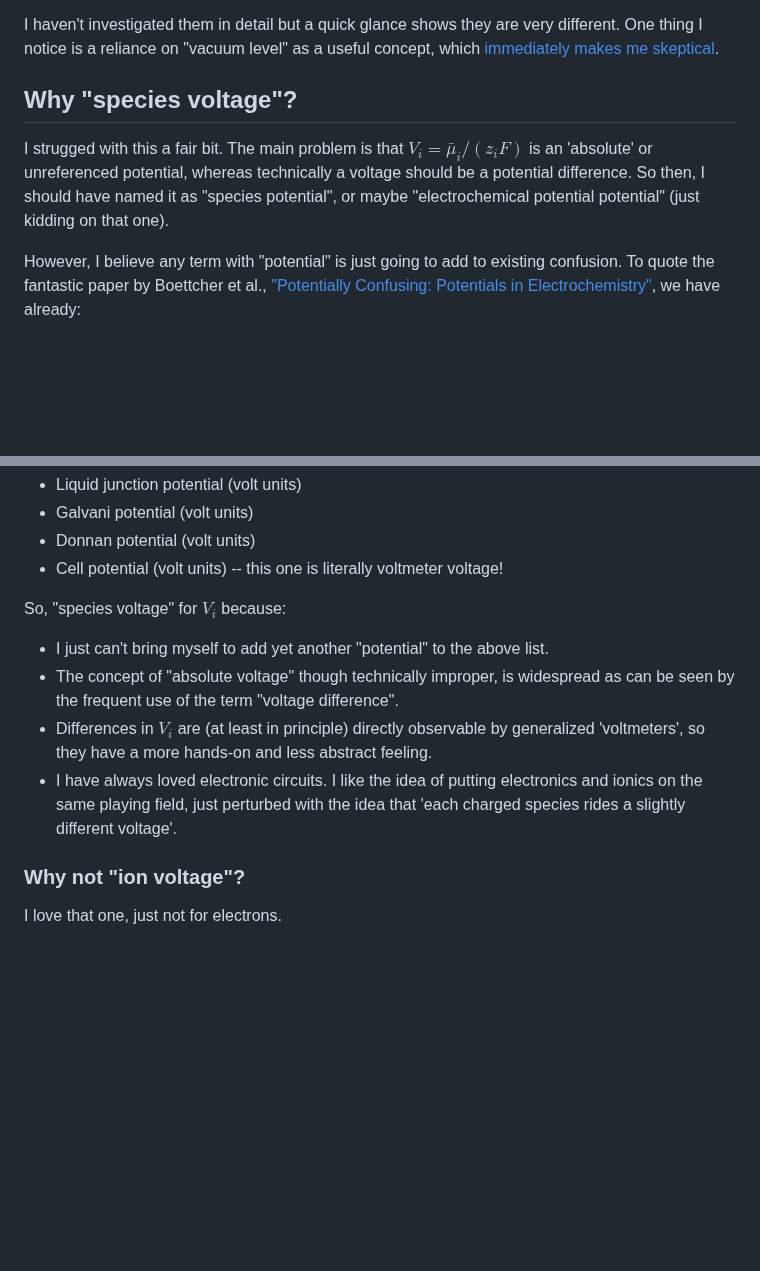
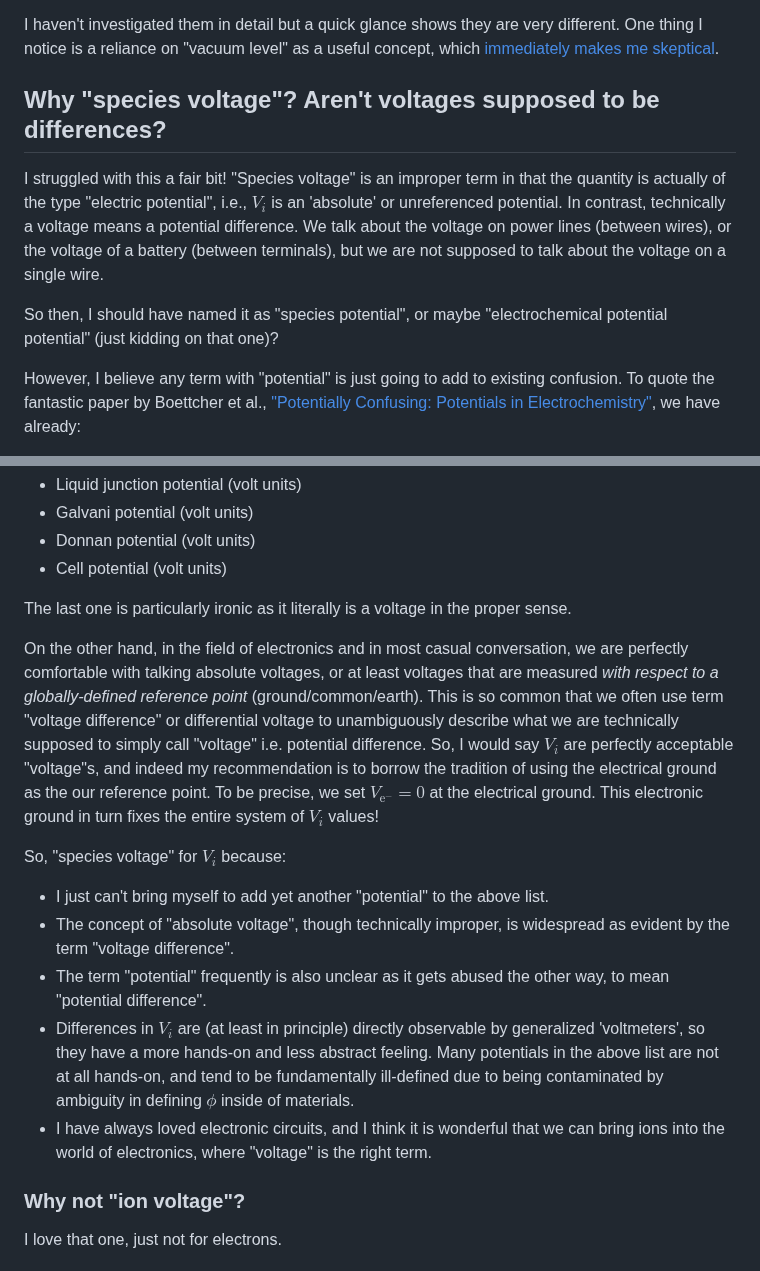
Before and after one commit to markblundeberg/markblundeberg.github.io, a Markdown page: src/esbd/about.md, 2 parts joined by grey strips. Rendered like a GitHub page; blank space fills up the shorter version.

Commit message:
about.md - extend 'voltage' justification

```diff
--- a/src/esbd/about.md
+++ b/src/esbd/about.md
@@ -36,9 +36,11 @@ There are actually many other attempts at band diagrams for electrochemistry. To
 
 I haven't investigated them in detail but a quick glance shows they are very different. One thing I notice is a reliance on "vacuum level" as a useful concept, which [immediately makes me skeptical](../phi/).
 
-## Why "species voltage"?
+## Why "species voltage"? Aren't voltages supposed to be differences?
 
-I strugged with this a fair bit. The main problem is that $V_i = \bar\mu_i/(z_i F)$ is an 'absolute' or unreferenced potential, whereas technically a voltage should be a potential difference. So then, I should have named it as "species potential", or maybe "electrochemical potential potential" (just kidding on that one).
+I struggled with this a fair bit! "Species voltage" is an improper term in that the quantity is actually of the type "electric potential", i.e., $V_i$ is an 'absolute' or unreferenced potential. In contrast, technically a voltage means a potential difference. We talk about the voltage on power lines (between wires), or the voltage of a battery (between terminals), but we are not supposed to talk about the voltage on a single wire.
+
+So then, I should have named it as "species potential", or maybe "electrochemical potential potential" (just kidding on that one)?
 
 However, I believe any term with "potential" is just going to add to existing confusion. To quote the fantastic paper by Boettcher et al., ["Potentially Confusing: Potentials in Electrochemistry"](https://doi.org/10.1021/acsenergylett.0c02443), we have already:
 
@@ -54,14 +56,19 @@ Some of these are absolute and some are in fact potential differences. And to ad
 * Liquid junction potential (volt units)
 * Galvani potential (volt units)
 * Donnan potential (volt units)
-* Cell potential (volt units) -- this one is literally voltmeter voltage!
+* Cell potential (volt units)
+
+The last one is particularly ironic as it literally is a voltage in the proper sense.
+
+On the other hand, in the field of electronics and in most casual conversation, we are perfectly comfortable with talking absolute voltages, or at least voltages that are measured *with respect to a globally-defined reference point* (ground/common/earth). This is so common that we often use term "voltage difference" or differential voltage to unambiguously describe what we are technically supposed to simply call "voltage" i.e. potential difference. So, I would say $V_i$ are perfectly acceptable "voltage"s, and indeed my recommendation is to borrow the tradition of using the electrical ground as the our reference point. To be precise, we set $V_{\mathrm{e}^-} = 0$ at the electrical ground. This electronic ground in turn fixes the entire system of $V_i$ values!
 
 So, "species voltage" for $V_i$ because:
 
 * I just can't bring myself to add yet another "potential" to the above list.
-* The concept of "absolute voltage" though technically improper, is widespread as can be seen by the frequent use of the term "voltage difference".
-* Differences in $V_i$ are (at least in principle) directly observable by generalized 'voltmeters', so they have a more hands-on and less abstract feeling.
-* I have always loved electronic circuits. I like the idea of putting electronics and ionics on the same playing field, just perturbed with the idea that 'each charged species rides a slightly different voltage'.
+* The concept of "absolute voltage", though technically improper, is widespread as evident by the term "voltage difference".
+* The term "potential" frequently is also unclear as it gets abused the other way, to mean "potential difference".
+* Differences in $V_i$ are (at least in principle) directly observable by generalized 'voltmeters', so they have a more hands-on and less abstract feeling. Many potentials in the above list are not at all hands-on, and tend to be fundamentally ill-defined due to being contaminated by ambiguity in defining $\phi$ inside of materials.
+* I have always loved electronic circuits, and I think it is wonderful that we can bring ions into the world of electronics, where "voltage" is the right term.
 
 ### Why not "ion voltage"?
 
```
